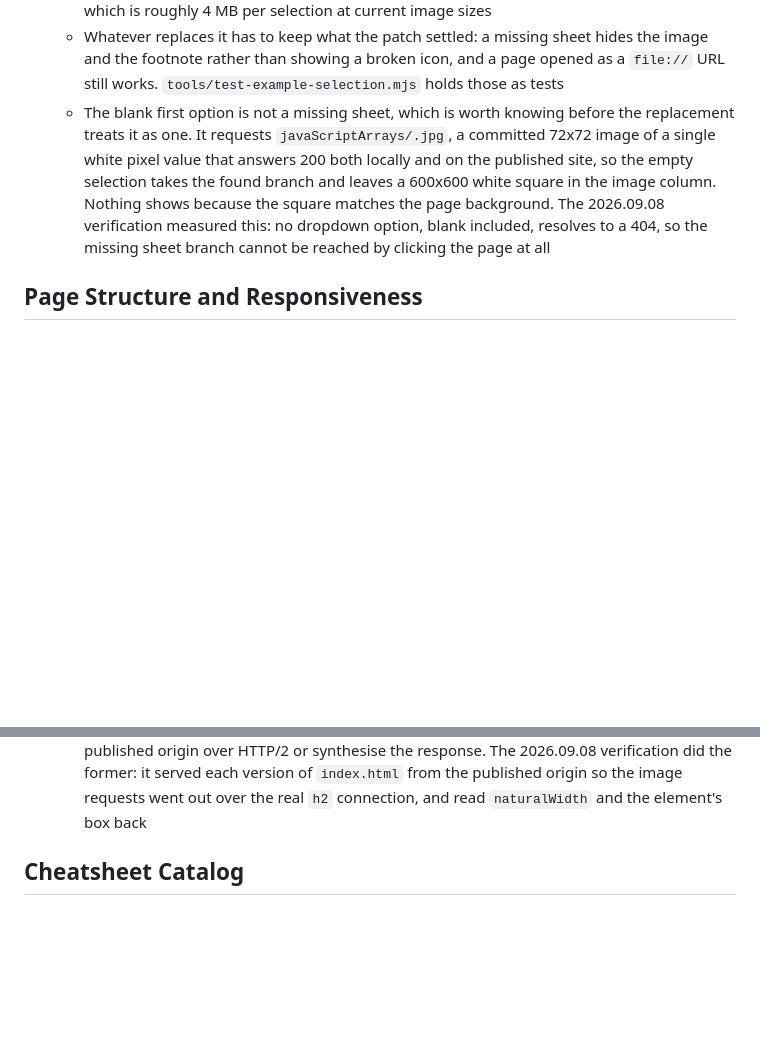
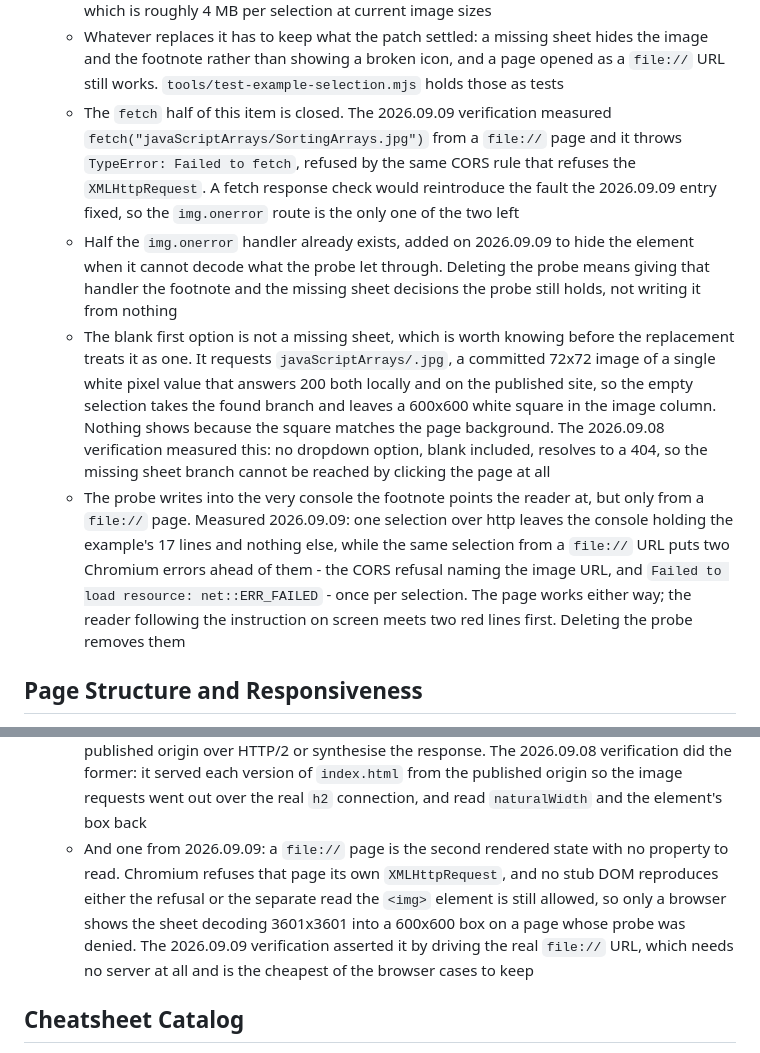
Before and after one commit to isocialPractice/cheatsheets, a Markdown page: TODO.md, 2 parts joined by grey strips. Rendered like a GitHub page; blank space fills up the shorter version.

```diff
--- a/TODO.md
+++ b/TODO.md
@@ -67,7 +62,10 @@ so relative paths resolve on their own.
   - The probe was patched on 2026.09.08 to read `this.status` instead of the reason phrase, which fixed the broken image icon on the published site but left the probe itself in place. Deleting it is still the endpoint, and this item and **Load the image only when an example is selected** under **Cheatsheet Images** are the two that do it
   - The probe downloads each image twice, once here and once through the `<img>` element, which is roughly 4 MB per selection at current image sizes
   - Whatever replaces it has to keep what the patch settled: a missing sheet hides the image and the footnote rather than showing a broken icon, and a page opened as a `file://` URL still works. `tools/test-example-selection.mjs` holds those as tests
+  - The `fetch` half of this item is closed. The 2026.09.09 verification measured `fetch("javaScriptArrays/SortingArrays.jpg")` from a `file://` page and it throws `TypeError: Failed to fetch`, refused by the same CORS rule that refuses the `XMLHttpRequest`. A fetch response check would reintroduce the fault the 2026.09.09 entry fixed, so the `img.onerror` route is the only one of the two left
+  - Half the `img.onerror` handler already exists, added on 2026.09.09 to hide the element when it cannot decode what the probe let through. Deleting the probe means giving that handler the footnote and the missing sheet decisions the probe still holds, not writing it from nothing
   - The blank first option is not a missing sheet, which is worth knowing before the replacement treats it as one. It requests `javaScriptArrays/.jpg`, a committed 72x72 image of a single white pixel value that answers 200 both locally and on the published site, so the empty selection takes the found branch and leaves a 600x600 white square in the image column. Nothing shows because the square matches the page background. The 2026.09.08 verification measured this: no dropdown option, blank included, resolves to a 404, so the missing sheet branch cannot be reached by clicking the page at all
+  - The probe writes into the very console the footnote points the reader at, but only from a `file://` page. Measured 2026.09.09: one selection over http leaves the console holding the example's 17 lines and nothing else, while the same selection from a `file://` URL puts two Chromium errors ahead of them - the CORS refusal naming the image URL, and `Failed to load resource: net::ERR_FAILED` - once per selection. The page works either way; the reader following the instruction on screen meets two red lines first. Deleting the probe removes them
 
 ## Page Structure and Responsiveness
 
@@ -89,6 +87,7 @@ it once it is public.
   - The decision to make first is the dependency: `tools/` is deliberately dependency free, and a browser test needs Playwright, which is currently installed only at user scope on one machine
   - Two further things the 2026.09.07 verification could only assert in a browser, if the decision goes that way: `#showFootNote` reaching computed `display: block` on the first selection of a freshly loaded page, which the stub DOM test covers as a style property but never as rendered state; and `favicon.ico` decoding square with the mark's green and navy halves in its pixels, which the byte level test cannot see because it parses the container rather than the image
   - One more from 2026.09.08, and the strongest case yet for the browser: a broken image icon is a rendered state with no property to read. The stub DOM proves the status branch chooses correctly, but only a browser shows that the element the branch produces is laid out at 0x0 with nothing decoded rather than at 600x18 with alt text. Asserting it needs the empty reason phrase, which no local server sends, so the test would have to reach the published origin over HTTP/2 or synthesise the response. The 2026.09.08 verification did the former: it served each version of `index.html` from the published origin so the image requests went out over the real `h2` connection, and read `naturalWidth` and the element's box back
+  - And one from 2026.09.09: a `file://` page is the second rendered state with no property to read. Chromium refuses that page its own `XMLHttpRequest`, and no stub DOM reproduces either the refusal or the separate read the `<img>` element is still allowed, so only a browser shows the sheet decoding 3601x3601 into a 600x600 box on a page whose probe was denied. The 2026.09.09 verification asserted it by driving the real `file://` URL, which needs no server at all and is the cheapest of the browser cases to keep
 
 ## Cheatsheet Catalog
 
```
Also changed, not shown: other parts of TODO.md (+10 -9 lines).
